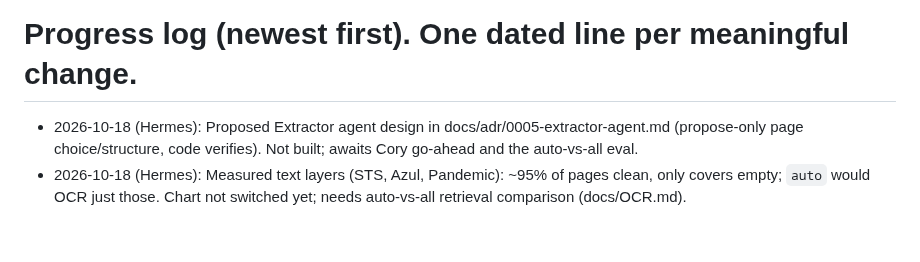
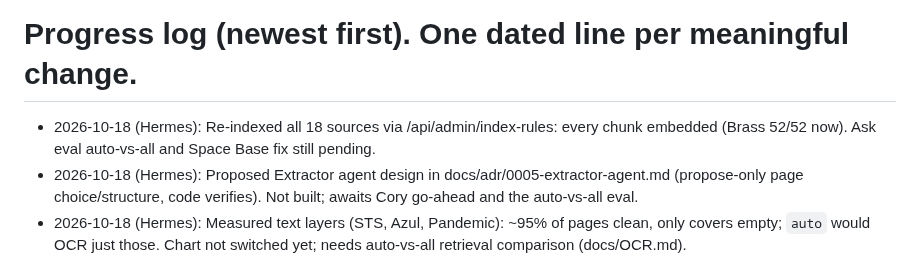
Before and after one commit to coryisakson/rogue, a Markdown page: docs/PROGRESS.md, the part around the change. GitHub-like rendering; blank space fills up the shorter version.

Commit message:
docs: progress, re-index all sources

```diff
--- a/docs/PROGRESS.md
+++ b/docs/PROGRESS.md
@@ -1,4 +1,5 @@
 # Progress log (newest first). One dated line per meaningful change.
+- 2026-10-18 (Hermes): Re-indexed all 18 sources via /api/admin/index-rules: every chunk embedded (Brass 52/52 now). Ask eval auto-vs-all and Space Base fix still pending.
 - 2026-10-18 (Hermes): Proposed Extractor agent design in docs/adr/0005-extractor-agent.md (propose-only page choice/structure, code verifies). Not built; awaits Cory go-ahead and the auto-vs-all eval.
 - 2026-10-18 (Hermes): Measured text layers (STS, Azul, Pandemic): ~95% of pages clean, only covers empty; `auto` would OCR just those. Chart not switched yet; needs auto-vs-all retrieval comparison (docs/OCR.md).
 - 2026-10-18 (Hermes): 0.0.133: source rule 2b applied to Scout prompt, judge message and request page text (prefer publisher, fallback allowed at lower weight). Aggregator-copy sites still rejected.
```
